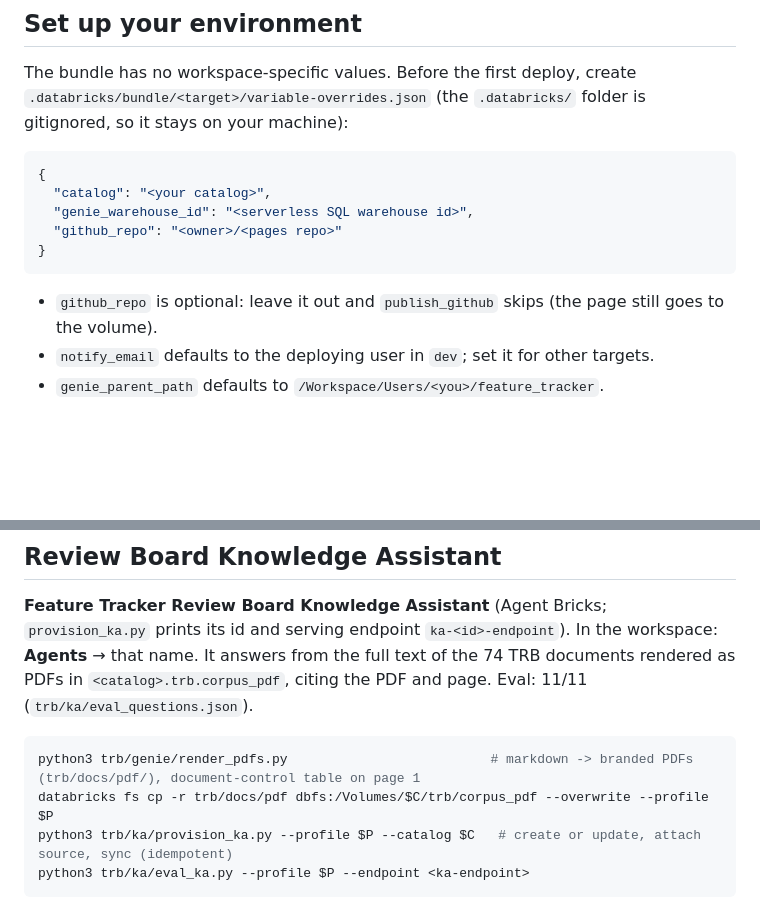
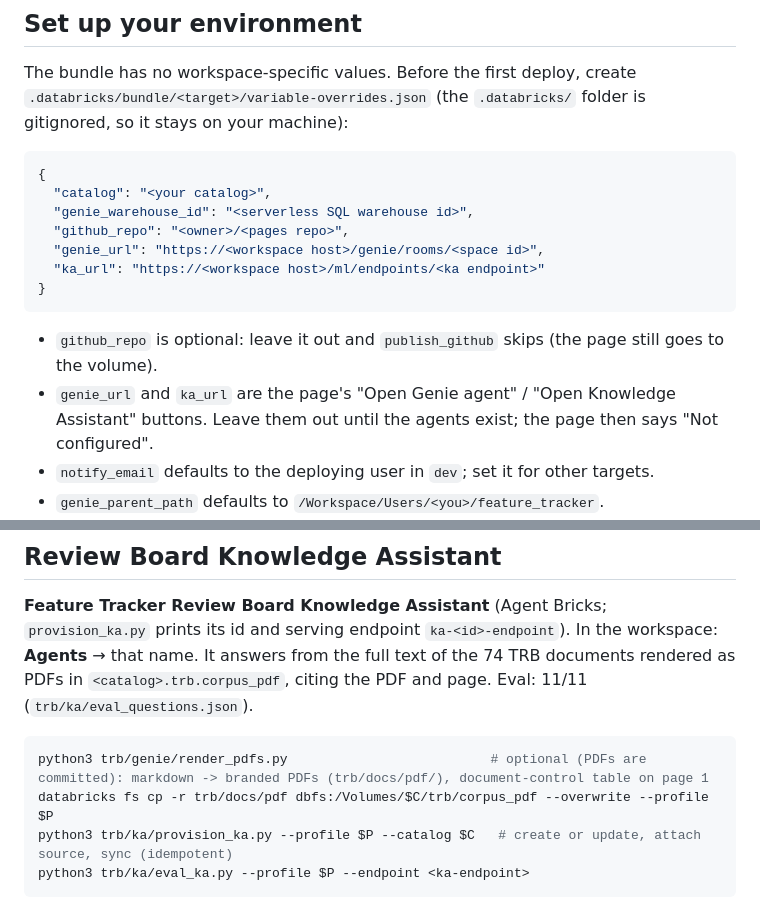
Before and after one commit to swv293/databricks_feature_roadmap, a Markdown page: README.md, 2 parts joined by grey strips. Drawn GitHub-style; blank space fills up the shorter version.

Commit message:
README: step-by-step guide to recreate the project; overrides for page links
Co-authored-by: Isaac <no-reply@databricks.com>

````diff
--- a/README.md
+++ b/README.md
@@ -106,11 +157,15 @@ on your machine):
 {
   "catalog": "<your catalog>",
   "genie_warehouse_id": "<serverless SQL warehouse id>",
-  "github_repo": "<owner>/<pages repo>"
+  "github_repo": "<owner>/<pages repo>",
+  "genie_url": "https://<workspace host>/genie/rooms/<space id>",
+  "ka_url": "https://<workspace host>/ml/endpoints/<ka endpoint>"
 }
 ```
 
 - `github_repo` is optional: leave it out and `publish_github` skips (the page still goes to the volume).
+- `genie_url` and `ka_url` are the page's "Open Genie agent" / "Open Knowledge Assistant" buttons. Leave them
+  out until the agents exist; the page then says "Not configured".
 - `notify_email` defaults to the deploying user in `dev`; set it for other targets.
 - `genie_parent_path` defaults to `/Workspace/Users/<you>/feature_tracker`.
 - The workspace comes from `--profile <profile>` on every command; `databricks.yml` names no profile or host.
@@ -234,7 +289,7 @@ serving endpoint `ka-<id>-endpoint`). In the workspace: **Agents** → that name
 Eval: 11/11 (`trb/ka/eval_questions.json`).
 
 ```bash
-python3 trb/genie/render_pdfs.py                          # markdown -> branded PDFs (trb/docs/pdf/), document-control table on page 1
+python3 trb/genie/render_pdfs.py                          # optional (PDFs are committed): markdown -> branded PDFs (trb/docs/pdf/), document-control table on page 1
 databricks fs cp -r trb/docs/pdf dbfs:/Volumes/$C/trb/corpus_pdf --overwrite --profile $P
 python3 trb/ka/provision_ka.py --profile $P --catalog $C   # create or update, attach source, sync (idempotent)
 python3 trb/ka/eval_ka.py --profile $P --endpoint <ka-endpoint>
````
Also changed, not shown: other parts of README.md (+51 -0 lines).
